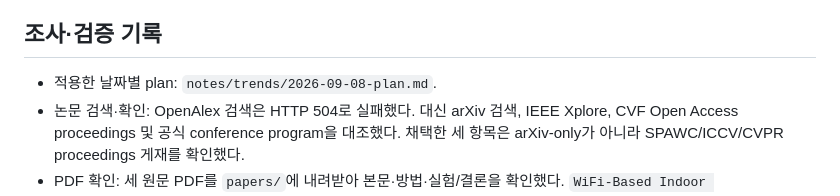
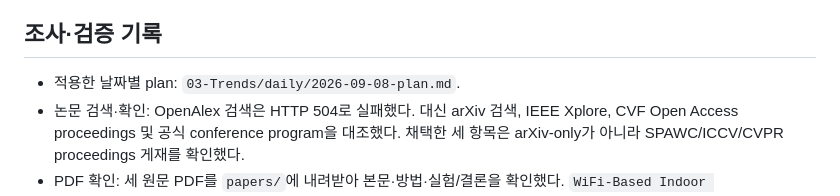
Before and after one commit to dbwofla11/paper_AgentCLI, a Markdown page: 03-Trends/daily/2026-09-08.md, the part around the change. GitHub-like rendering.

```diff
--- a/03-Trends/daily/2026-09-08.md
+++ b/03-Trends/daily/2026-09-08.md
@@ -114,7 +114,7 @@ U.S. Department of War는 `ChatGPT Mil`을 `GenAI.mil`에 배포했다고 발표
 
 ## 조사·검증 기록
 
-- 적용한 날짜별 plan: `notes/trends/2026-09-08-plan.md`.
+- 적용한 날짜별 plan: `03-Trends/daily/2026-09-08-plan.md`.
 - 논문 검색·확인: OpenAlex 검색은 HTTP 504로 실패했다. 대신 arXiv 검색, IEEE Xplore, CVF Open Access proceedings 및 공식 conference program을 대조했다. 채택한 세 항목은 arXiv-only가 아니라 SPAWC/ICCV/CVPR proceedings 게재를 확인했다.
 - PDF 확인: 세 원문 PDF를 `papers/`에 내려받아 본문·방법·실험/결론을 확인했다. `WiFi-Based Indoor Localization…`의 정량 결과는 simulation이며 현장 실험으로 과장하지 않았다.
 - 시사 검색 범위: 2026-08-31~09-07의 정부·국제기구 관련 발표과 Reuters 보도를 우선했다. 정부 발표의 배포 범위·성과 주장은 발표 주체의 주장임을 구분했고, 법적 효과·독립 성과는 확인하지 못한 경우 `[확인 필요]`로 남겼다.
```
Also changed, not shown: 02-Concepts/openai-agents-api.md (+2 -2 lines), 03-Trends/daily/README.md (added, +8 -0 lines).
